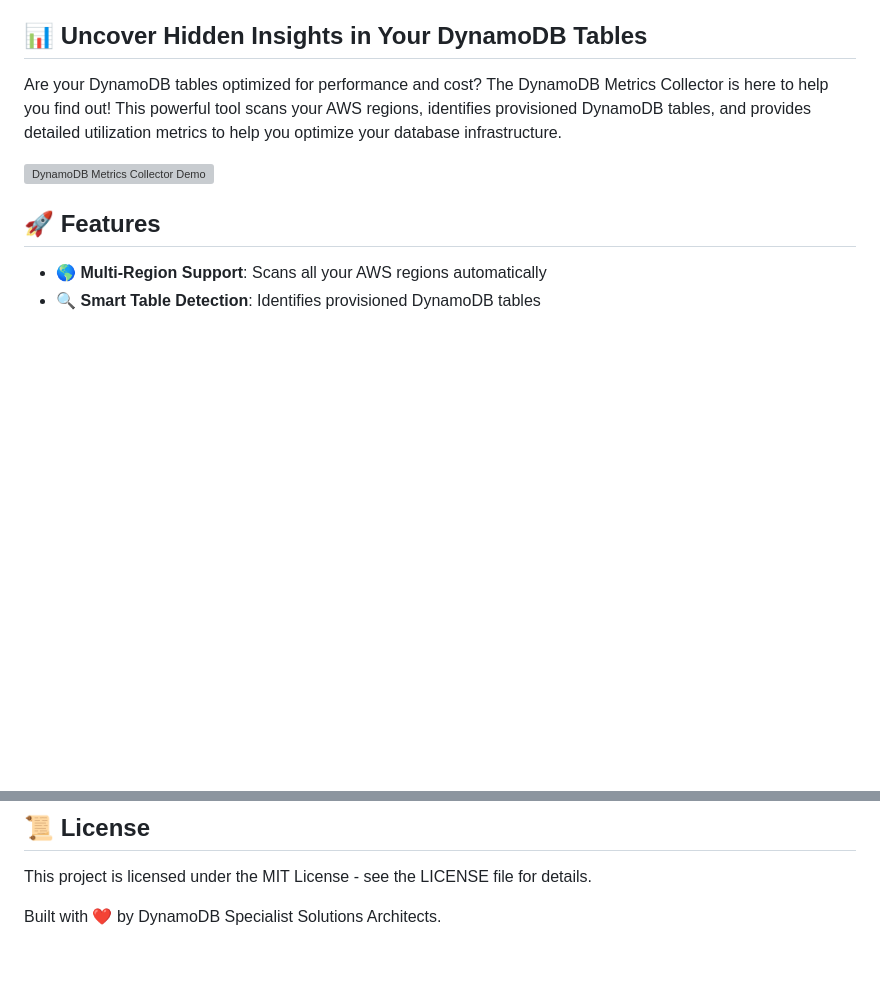
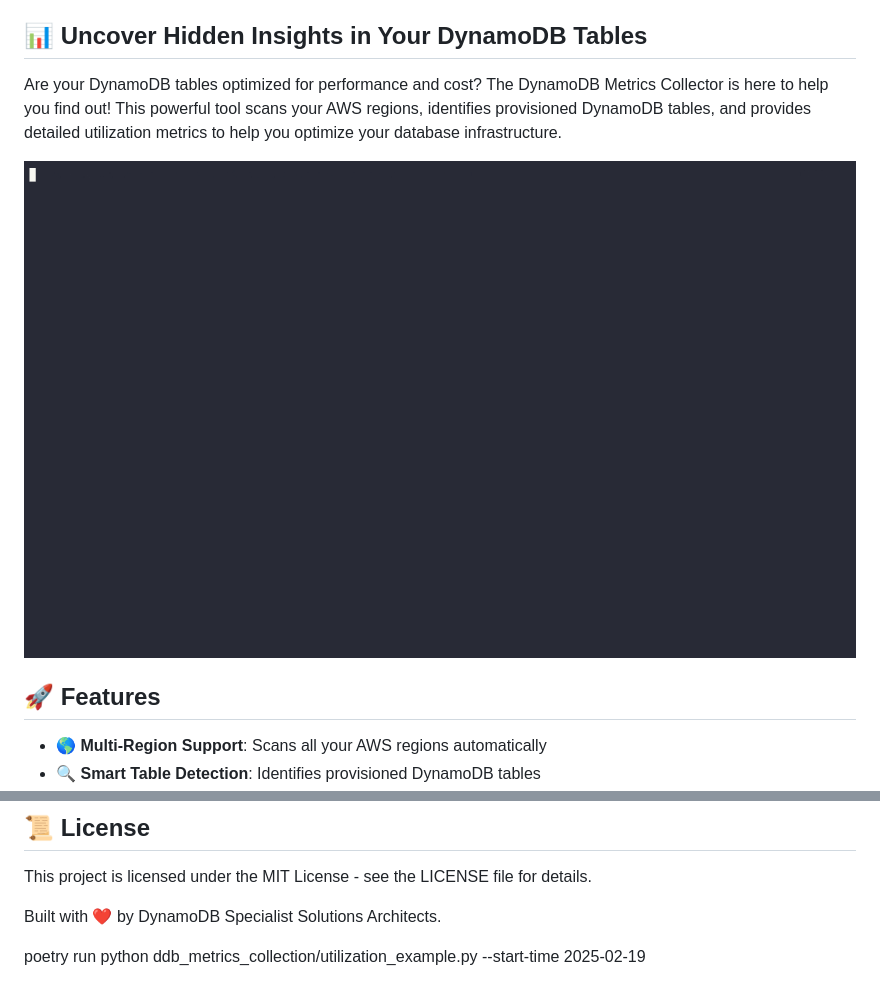
Before and after one commit to awslabs/amazon-dynamodb-tools, a Markdown page: ddb-metrics-collection/README.md, 2 parts joined by grey strips. GitHub-like rendering; pictures changed too: ddb-metrics-collection/documentation/metrics.gif (added); blank space fills up the shorter version; grey boxes are pictures that could not be loaded.

Commit message:
doc: Including Readme.md with short video

```diff
--- a/ddb-metrics-collection/README.md
+++ b/ddb-metrics-collection/README.md
@@ -4,7 +4,7 @@
 
 Are your DynamoDB tables optimized for performance and cost? The DynamoDB Metrics Collector is here to help you find out! This powerful tool scans your AWS regions, identifies provisioned DynamoDB tables, and provides detailed utilization metrics to help you optimize your database infrastructure.
 
-![DynamoDB Metrics Collector Demo](link_to_demo_gif_or_image)
+![DynamoDB Metrics Collector Demo](./documentation/metrics.gif)
 
 ## 🚀 Features
 
@@ -159,3 +159,5 @@ We welcome contributions! Please see our Contributing Guide for more details.
 This project is licensed under the MIT License - see the LICENSE file for details.
 
 Built with ❤️ by DynamoDB Specialist Solutions Architects.
+
+poetry run python ddb_metrics_collection/utilization_example.py --start-time 2025-02-19
```
